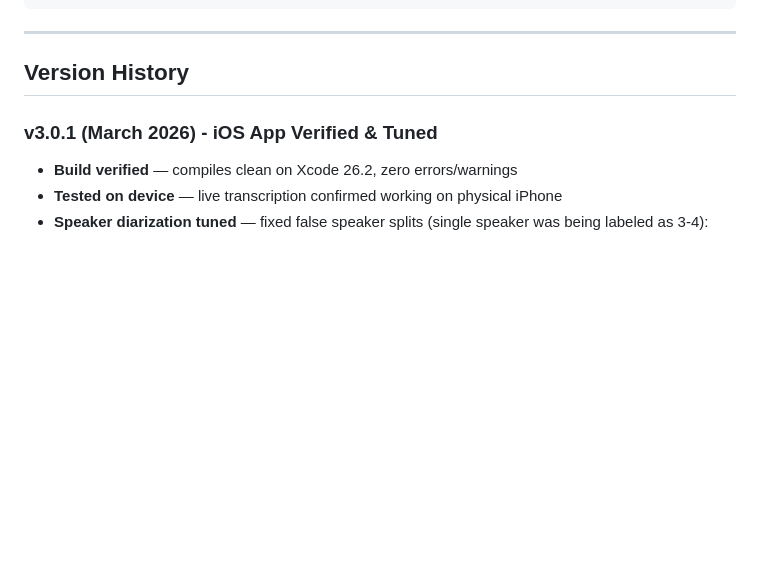
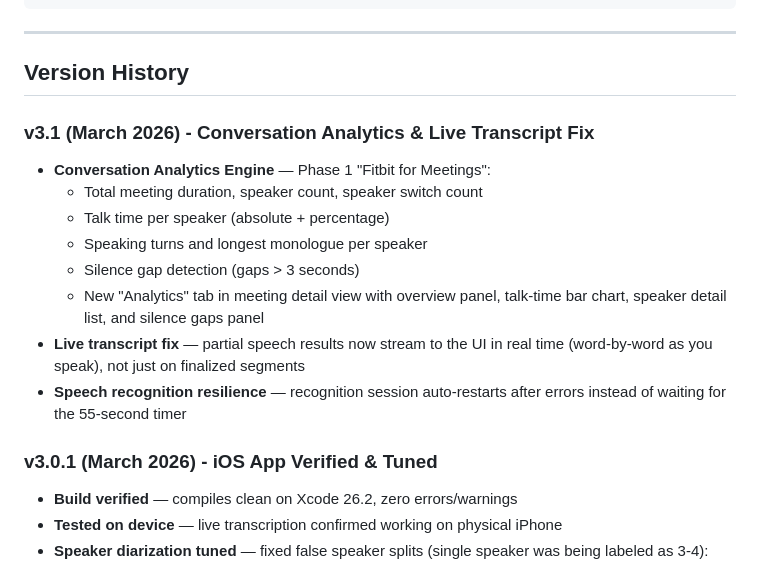
Before and after one commit to theroosterjones/meeting_transcriber, a Markdown page: README.md, the part around the change. Rendered like a GitHub page; blank space fills up the shorter version.

Commit message:
v3.1: Conversation Analytics Engine + live transcript fix
Update README with v3.1 version notes covering:
- Phase 1 conversation analytics (Fitbit for Meetings)
- Live partial text streaming during recording
- Speech recognition error recovery

Made-with: Cursor

```diff
--- a/README.md
+++ b/README.md
@@ -144,6 +144,16 @@ Meeting_Transcriber/
 
 ## Version History
 
+### v3.1 (March 2026) - Conversation Analytics & Live Transcript Fix
+- **Conversation Analytics Engine** — Phase 1 "Fitbit for Meetings":
+  - Total meeting duration, speaker count, speaker switch count
+  - Talk time per speaker (absolute + percentage)
+  - Speaking turns and longest monologue per speaker
+  - Silence gap detection (gaps > 3 seconds)
+  - New "Analytics" tab in meeting detail view with overview panel, talk-time bar chart, speaker detail list, and silence gaps panel
+- **Live transcript fix** — partial speech results now stream to the UI in real time (word-by-word as you speak), not just on finalized segments
+- **Speech recognition resilience** — recognition session auto-restarts after errors instead of waiting for the 55-second timer
+
 ### v3.0.1 (March 2026) - iOS App Verified & Tuned
 - **Build verified** — compiles clean on Xcode 26.2, zero errors/warnings
 - **Tested on device** — live transcription confirmed working on physical iPhone
```
